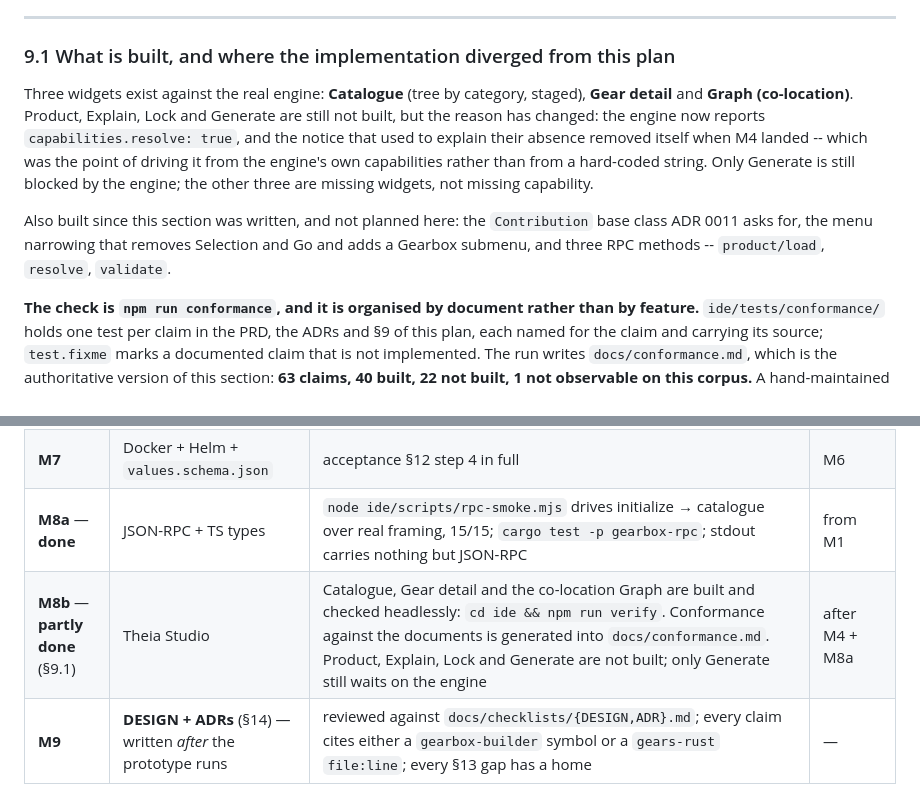
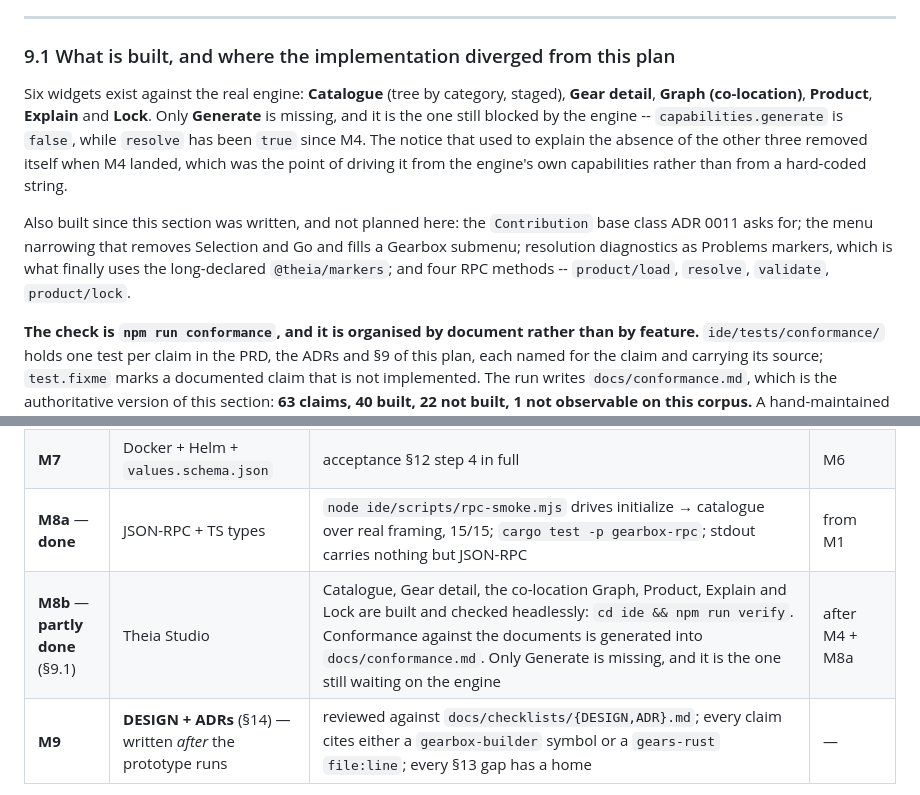
Before and after one commit to MikeFalcon77/gearbox, a Markdown page: docs/plans/gearbox-builder-prototype.md, 2 parts joined by grey strips. Drawn GitHub-style.

Commit message:
docs: record the widgets that now exist, and three divergences from §9
§9.1 said Product, Explain and Lock were not built. They are, so the section
said the wrong thing for exactly as long as it took to build them -- which is
the drift the conformance table exists to stop, and the reason that table is
now what §9.1 points at for counts.

Three divergences from §9's sketch, each recorded with its reason rather than
left for a reader to discover:

Explain does not call `gearbox/product/explain`. The explanation arrives with
the resolution, so "why" costs no round trip and cannot answer about a
different resolution than the one on screen -- a separate call would have to be
told which resolution it was about, or guess.

Lock is a `<pre>`, not a read-only Monaco view. With no TOML grammar installed
-- no plugin host, per ADR 0011 -- Monaco renders the same uncoloured text
behind a much larger component. The editor half of the requirement is met where
it matters, by rebinding `MonacoEditorProvider`; `getReadOnlyMessage` could not,
because it resolves per URI scheme rather than per file.

Lock's diff-against-disk is not built, and the blocker is structural rather
than a matter of effort: `.gearbox/<product>/<profile>/` is a CLI default in
`gearbox-cli/src/generate.rs`, not an engine fact, so nothing on the wire says
where a lock was written. Reporting it from the RPC would put that layout in a
third place.

ADR-0010's tier 1 row now names the mechanism that implements it.

```diff
--- a/docs/plans/gearbox-builder-prototype.md
+++ b/docs/plans/gearbox-builder-prototype.md
@@ -915,16 +915,17 @@ the join key, so completing it prevents a GBX0508 rather than reporting one); in
 
 ### 9.1 What is built, and where the implementation diverged from this plan
 
-Three widgets exist against the real engine: **Catalogue** (tree by category, staged),
-**Gear detail** and **Graph (co-location)**. Product, Explain, Lock and Generate are still not
-built, but the reason has changed: the engine now reports `capabilities.resolve: true`, and the
-notice that used to explain their absence removed itself when M4 landed -- which was the point of
-driving it from the engine's own capabilities rather than from a hard-coded string. Only Generate is
-still blocked by the engine; the other three are missing widgets, not missing capability.
+Six widgets exist against the real engine: **Catalogue** (tree by category, staged), **Gear
+detail**, **Graph (co-location)**, **Product**, **Explain** and **Lock**. Only **Generate** is
+missing, and it is the one still blocked by the engine -- `capabilities.generate` is `false`, while
+`resolve` has been `true` since M4. The notice that used to explain the absence of the other three
+removed itself when M4 landed, which was the point of driving it from the engine's own capabilities
+rather than from a hard-coded string.
 
 Also built since this section was written, and not planned here: the `Contribution` base class ADR
-0011 asks for, the menu narrowing that removes Selection and Go and adds a Gearbox submenu, and
-three RPC methods -- `product/load`, `resolve`, `validate`.
+0011 asks for; the menu narrowing that removes Selection and Go and fills a Gearbox submenu;
+resolution diagnostics as Problems markers, which is what finally uses the long-declared
+`@theia/markers`; and four RPC methods -- `product/load`, `resolve`, `validate`, `product/lock`.
 
 **The check is `npm run conformance`, and it is organised by document rather than by feature.**
 `ide/tests/conformance/` holds one test per claim in the PRD, the ADRs and §9 of this plan, each
@@ -1059,7 +1063,7 @@ workspace-member entries. Nothing else in that repo changes.
 | **M6** | Host-workers | new gear lands and passes its own test *by hand first*; then generated worker crate; host spawns worker; remote REST binding resolves via directory | M7 |
 | **M7** | Docker + Helm + `values.schema.json` | acceptance §12 step 4 in full | M6 |
 | **M8a** — **done** | JSON-RPC + TS types | `node ide/scripts/rpc-smoke.mjs` drives initialize → catalogue over real framing, 15/15; `cargo test -p gearbox-rpc`; stdout carries nothing but JSON-RPC | from M1 |
-| **M8b** — **partly done** (§9.1) | Theia Studio | Catalogue, Gear detail and the co-location Graph are built and checked headlessly: `cd ide && npm run verify`. Conformance against the documents is generated into `docs/conformance.md`. Product, Explain, Lock and Generate are not built; only Generate still waits on the engine | after M4 + M8a |
+| **M8b** — **partly done** (§9.1) | Theia Studio | Catalogue, Gear detail, the co-location Graph, Product, Explain and Lock are built and checked headlessly: `cd ide && npm run verify`. Conformance against the documents is generated into `docs/conformance.md`. Only Generate is missing, and it is the one still waiting on the engine | after M4 + M8a |
 | **M9** | **DESIGN + ADRs** (§14) — written *after* the prototype runs | reviewed against `docs/checklists/{DESIGN,ADR}.md`; every claim cites either a `gearbox-builder` symbol or a `gears-rust` `file:line`; every §13 gap has a home | — |
 
 Critical path M0 → M1 → M2 → M4 → M5 → M6 → M9. M8a needs only types, so its widgets can be
```
Also changed, not shown: other parts of docs/plans/gearbox-builder-prototype.md (+3 -0 lines), docs/ADR/0010-cpt-gearbox-adr-authoring-ownership-tiers.md (+1 -1 lines).
